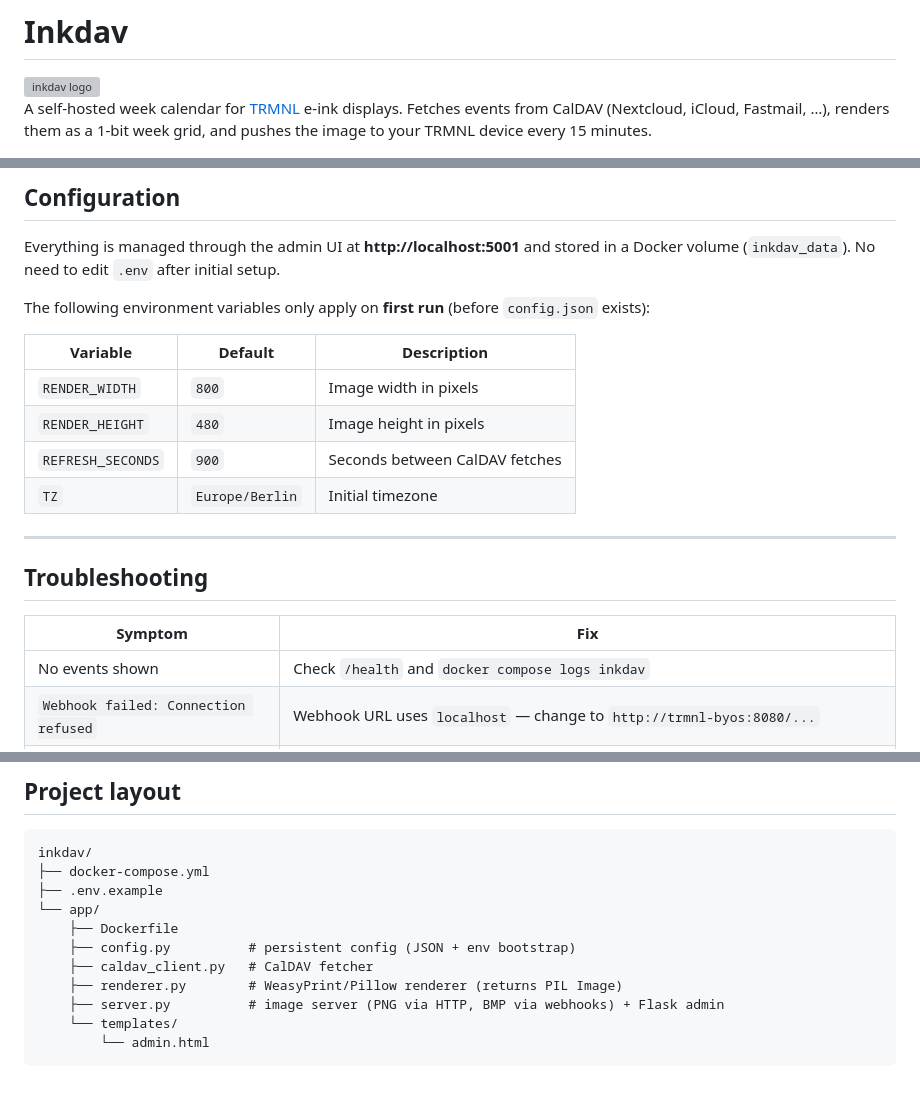
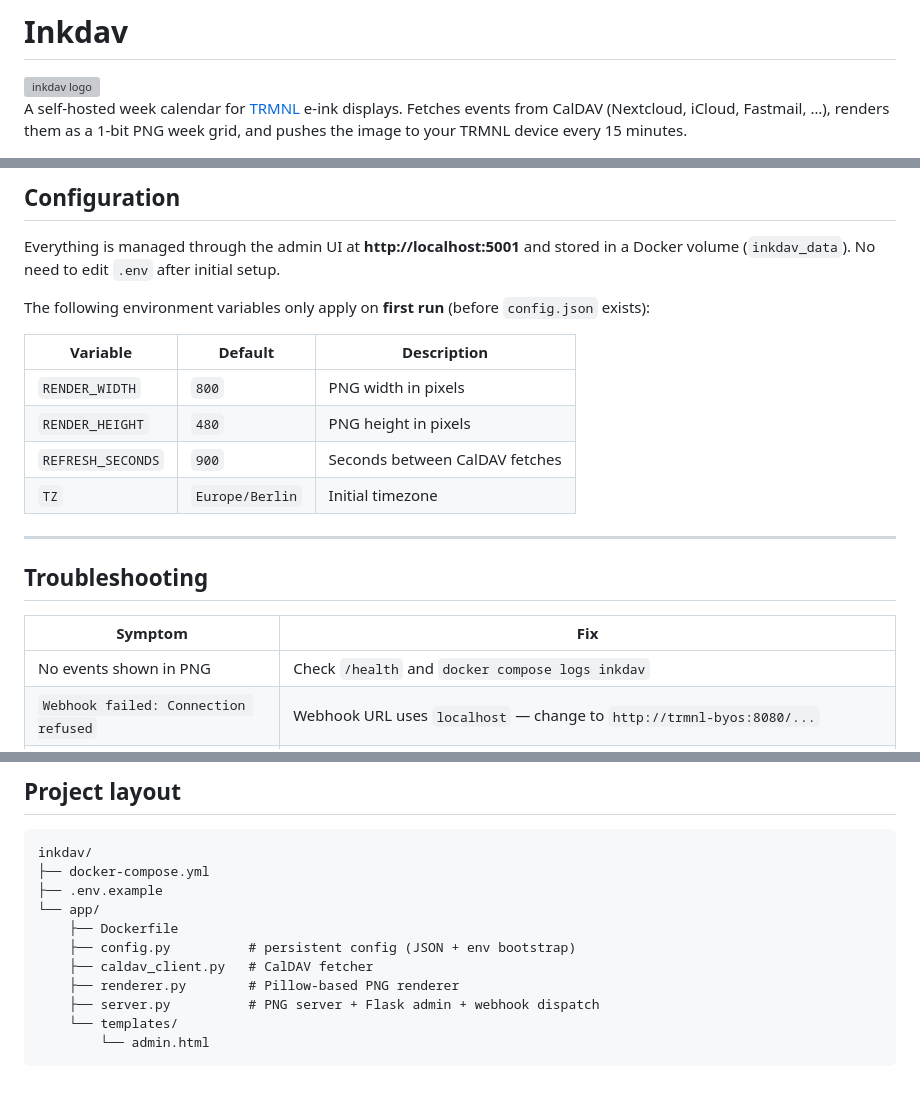
Before and after one commit to stfngrt/inkdav, a Markdown page: README.md, 3 parts joined by grey strips. GitHub-like rendering; grey boxes are pictures that could not be loaded.

Commit message:
Revert "render to bmp for webhooks"
This reverts commit 751b542a36d0f0aa1df6d0e8af8035449bb54597.

````diff
--- a/README.md
+++ b/README.md
@@ -2,7 +2,7 @@
 
 <img src="app/static/logo.png" alt="inkdav logo" width="120" align="left">
 
-A self-hosted week calendar for [TRMNL](https://usetrmnl.com) e-ink displays. Fetches events from CalDAV (Nextcloud, iCloud, Fastmail, …), renders them as a 1-bit week grid, and pushes the image to your TRMNL device every 15 minutes.
+A self-hosted week calendar for [TRMNL](https://usetrmnl.com) e-ink displays. Fetches events from CalDAV (Nextcloud, iCloud, Fastmail, …), renders them as a 1-bit PNG week grid, and pushes the image to your TRMNL device every 15 minutes.
 
 ![Preview](app/preview.png)
 
@@ -130,8 +130,8 @@ The following environment variables only apply on **first run** (before `config.
 
 | Variable | Default | Description |
 |----------|---------|-------------|
-| `RENDER_WIDTH` | `800` | Image width in pixels |
-| `RENDER_HEIGHT` | `480` | Image height in pixels |
+| `RENDER_WIDTH` | `800` | PNG width in pixels |
+| `RENDER_HEIGHT` | `480` | PNG height in pixels |
 | `REFRESH_SECONDS` | `900` | Seconds between CalDAV fetches |
 | `TZ` | `Europe/Berlin` | Initial timezone |
 
@@ -141,7 +141,7 @@ The following environment variables only apply on **first run** (before `config.
 
 | Symptom | Fix |
 |---------|-----|
-| No events shown | Check `/health` and `docker compose logs inkdav` |
+| No events shown in PNG | Check `/health` and `docker compose logs inkdav` |
 | `Webhook failed: Connection refused` | Webhook URL uses `localhost` — change to `http://trmnl-byos:8080/...` |
 | `Webhook failed: 400 Bad Request` | Plugin type in BYOS is not **Image Webhook** — recreate the plugin |
 | `Webhook failed: 404 Not Found` | Wrong UUID in the webhook URL — copy it from the BYOS plugin page |
@@ -163,8 +163,8 @@ inkdav/
     ├── Dockerfile
     ├── config.py          # persistent config (JSON + env bootstrap)
     ├── caldav_client.py   # CalDAV fetcher
-    ├── renderer.py        # WeasyPrint/Pillow renderer (returns PIL Image)
-    ├── server.py          # image server (PNG via HTTP, BMP via webhooks) + Flask admin
+    ├── renderer.py        # Pillow-based PNG renderer
+    ├── server.py          # PNG server + Flask admin + webhook dispatch
     └── templates/
         └── admin.html
 ```
````
Also changed, not shown: other parts of README.md (+1 -1 lines), app/preview_pillow.png (added), app/preview_weasy.png (added), 1 other file.
